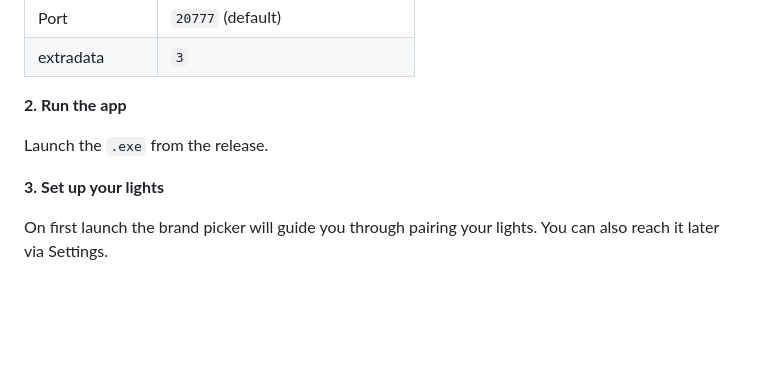
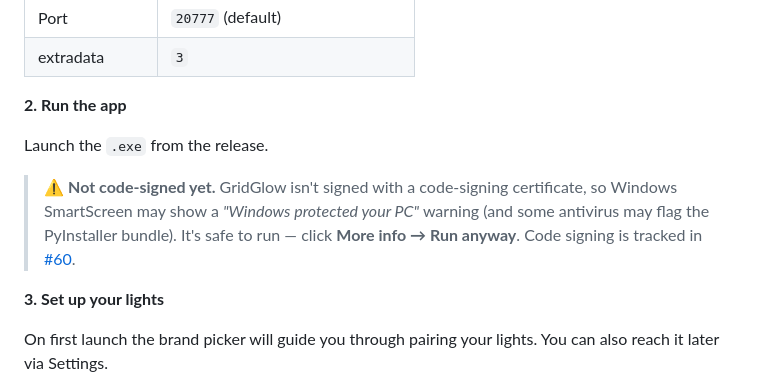
Before and after one commit to onxtane/f1-lifx-bridge, a Markdown page: README.md, the part around the change. Drawn GitHub-style; blank space fills up the shorter version.

Commit message:
docs: note app isn't code-signed + SmartScreen workaround (#60)
Co-Authored-By: Claude Opus 4.8 <noreply@anthropic.com>

```diff
--- a/README.md
+++ b/README.md
@@ -131,6 +131,8 @@ release builds.
 
 Launch the `.exe` from the release.
 
+> ⚠️ **Not code-signed yet.** GridGlow isn't signed with a code-signing certificate, so Windows SmartScreen may show a *"Windows protected your PC"* warning (and some antivirus may flag the PyInstaller bundle). It's safe to run — click **More info → Run anyway**. Code signing is tracked in [#60](https://github.com/onxtane/f1-lifx-bridge/issues/60).
+
 **3. Set up your lights**
 
 On first launch the brand picker will guide you through pairing your lights. You can also reach it later via Settings.
```
